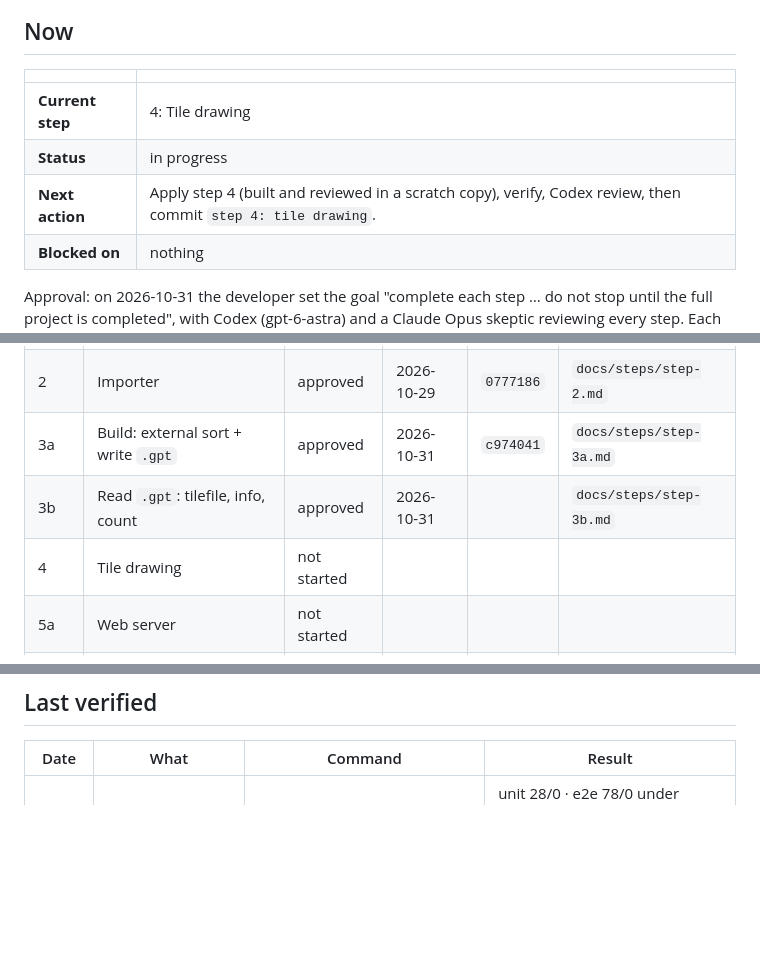
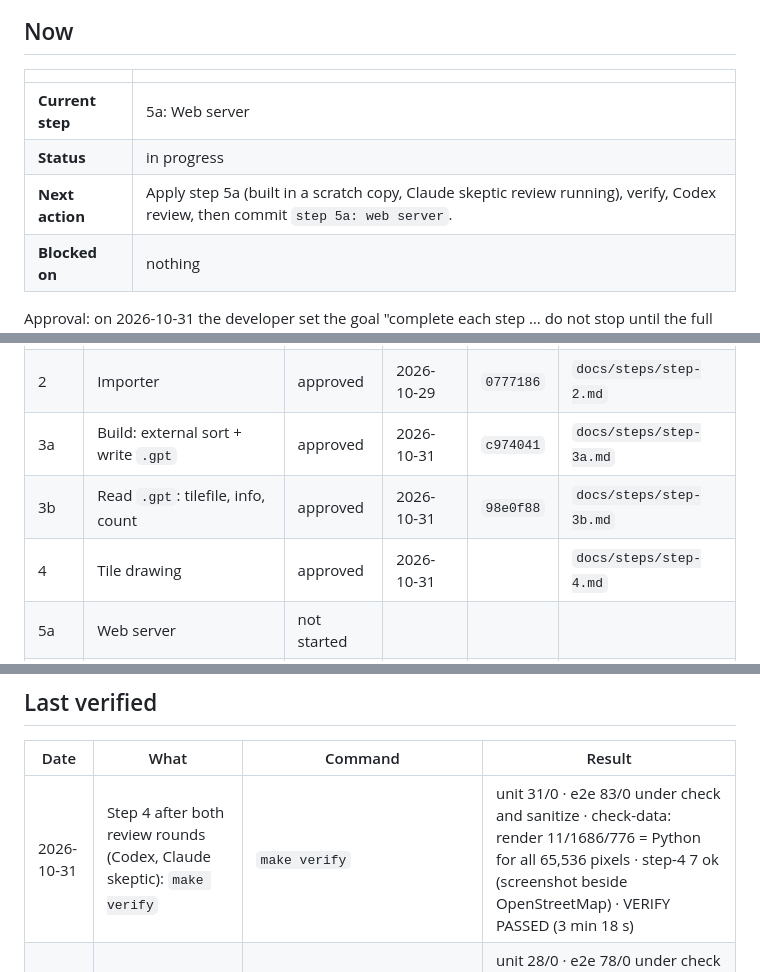
Before and after one commit to srir84/gps-tile-server, a Markdown page: PROGRESS.md, 3 parts joined by grey strips. Rendered like a GitHub page; blank space fills up the shorter version.

```diff
--- a/PROGRESS.md
+++ b/PROGRESS.md
@@ -6,9 +6,9 @@ The handoff file. Read it first. Update it at the start and end of every step.
 
 | | |
 |---|---|
-| **Current step** | 4: Tile drawing |
+| **Current step** | 5a: Web server |
 | **Status** | in progress |
-| **Next action** | Apply step 4 (built and reviewed in a scratch copy), verify, Codex review, then commit `step 4: tile drawing`. |
+| **Next action** | Apply step 5a (built in a scratch copy, Claude skeptic review running), verify, Codex review, then commit `step 5a: web server`. |
 | **Blocked on** | nothing |
 
 Approval: on 2026-10-31 the developer set the goal "complete each step … do not stop until the full project is completed", with Codex (gpt-6-astra) and a Claude Opus skeptic reviewing every step. Each step is committed after both reviews and a green `make verify`. Deploy is local only (this Mac); nothing is published.
@@ -24,8 +24,8 @@ Status values: `not started` → `in progress` → `waiting for review` → `app
 | 1 | Map math | approved | 2026-10-29 | `c587160` | `docs/steps/step-1.md` |
 | 2 | Importer | approved | 2026-10-29 | `0777186` | `docs/steps/step-2.md` |
 | 3a | Build: external sort + write `.gpt` | approved | 2026-10-31 | `c974041` | `docs/steps/step-3a.md` |
-| 3b | Read `.gpt`: tilefile, info, count | approved | 2026-10-31 | | `docs/steps/step-3b.md` |
-| 4 | Tile drawing | not started | | | |
+| 3b | Read `.gpt`: tilefile, info, count | approved | 2026-10-31 | `98e0f88` | `docs/steps/step-3b.md` |
+| 4 | Tile drawing | approved | 2026-10-31 | | `docs/steps/step-4.md` |
 | 5a | Web server | not started | | | |
 | 5b | Local deploy (service, smoke test, rollback) | not started | | | |
 | 6 | Map page | not started | | | |
@@ -48,6 +48,7 @@ Status values: `not started` → `in progress` → `waiting for review` → `app
 
 | Date | What | Command | Result |
 |---|---|---|---|
+| 2026-10-31 | Step 4 after both review rounds (Codex, Claude skeptic): `make verify` | `make verify` | unit 31/0 · e2e 83/0 under check and sanitize · check-data: render 11/1686/776 = Python for all 65,536 pixels · step-4 7 ok (screenshot beside OpenStreetMap) · VERIFY PASSED (3 min 18 s) |
 | 2026-10-31 | Step 3b after both review rounds (Codex, Claude skeptic): `make verify` | `make verify` | unit 28/0 · e2e 78/0 under check and sanitize · check-data: info = DESIGN §13 and the Python header, count 10/843/388 = 2,229,964 = slow count = its 4 children · step-0a 2 ok · 0b 7 ok · 1 2 ok · 2 3 ok · 3a 7 ok · 3b 3 ok · VERIFY PASSED (3 min 5 s) |
 | 2026-10-31 | Step 3a after both Claude skeptic rounds: `make verify` | `make verify` | unit 25/0 · e2e 71/0 under check and sanitize · check-data as before · step-0a 2 ok · 0b 7 ok · 1 2 ok · 2 3 ok · 3a 7 ok (256 runs at `--mem 1M`: 3 MiB peak) · VERIFY PASSED (2 min 57 s) |
 | 2026-10-30 | Step 3a: `make verify` from clean | `make clean && make verify` | unit 23/0 · e2e 65/0 under check and sanitize · check-data: import as step 2, build 1 run and 77 runs identical, `.gpt` = Python byte for byte · step-0a 2 ok · 0b 7 ok · 1 2 ok · 2 3 ok · 3a 5 ok · VERIFY PASSED (2 min 31 s) |
```
Also changed, not shown: docs/TESTING.md (+2 -1 lines), docs/steps/step-4.md (added, +164 -0 lines), docs/images/step-4-tiles.jpg (added), 11 other files.
